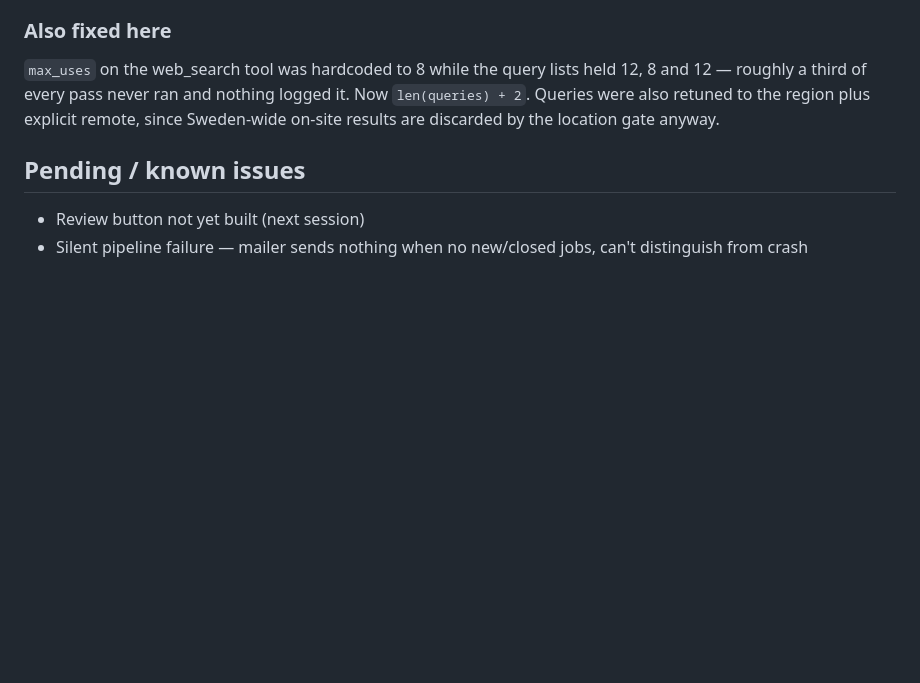
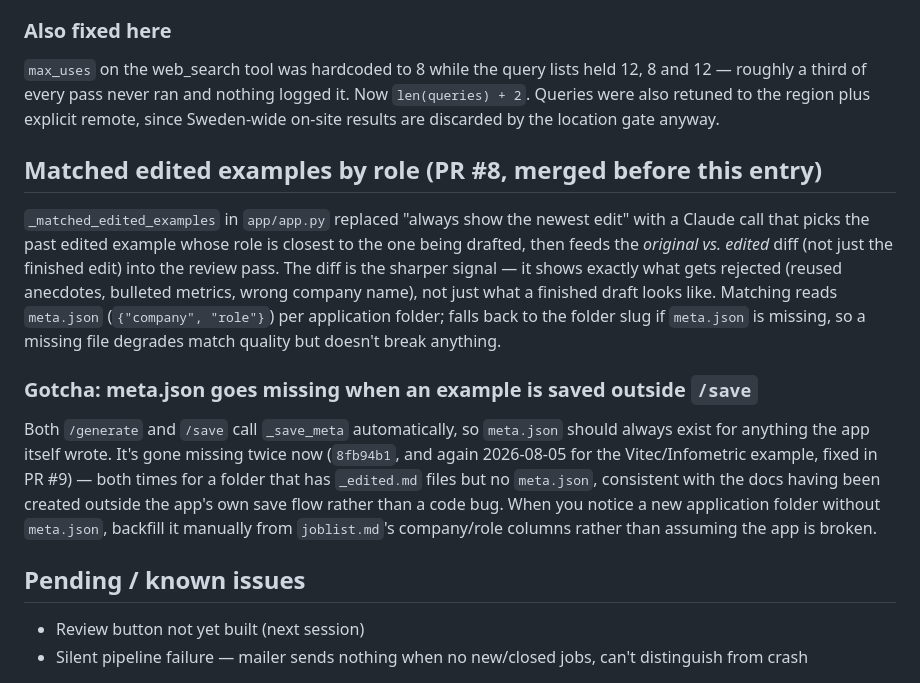
Before and after one commit to LukasGLars/Operation_Next, a Markdown page: MEMORY.md, the part around the change. GitHub-like rendering; blank space fills up the shorter version.

Commit message:
docs(memory): note matched-edited-examples feature and meta.json gotcha (#10)

```diff
--- a/MEMORY.md
+++ b/MEMORY.md
@@ -140,6 +140,28 @@ Filtering happens in this order, cheapest first:
 `len(queries) + 2`. Queries were also retuned to the region plus explicit remote,
 since Sweden-wide on-site results are discarded by the location gate anyway.
 
+## Matched edited examples by role (PR #8, merged before this entry)
+
+`_matched_edited_examples` in `app/app.py` replaced "always show the newest
+edit" with a Claude call that picks the past edited example whose role is
+closest to the one being drafted, then feeds the *original vs. edited* diff
+(not just the finished edit) into the review pass. The diff is the sharper
+signal — it shows exactly what gets rejected (reused anecdotes, bulleted
+metrics, wrong company name), not just what a finished draft looks like.
+Matching reads `meta.json` (`{"company", "role"}`) per application folder;
+falls back to the folder slug if `meta.json` is missing, so a missing file
+degrades match quality but doesn't break anything.
+
+### Gotcha: meta.json goes missing when an example is saved outside `/save`
+Both `/generate` and `/save` call `_save_meta` automatically, so `meta.json`
+should always exist for anything the app itself wrote. It's gone missing
+twice now (`8fb94b1`, and again 2026-08-05 for the Vitec/Infometric example,
+fixed in PR #9) — both times for a folder that has `_edited.md` files but no
+`meta.json`, consistent with the docs having been created outside the app's
+own save flow rather than a code bug. When you notice a new application
+folder without `meta.json`, backfill it manually from `joblist.md`'s
+company/role columns rather than assuming the app is broken.
+
 ## Pending / known issues
 - Review button not yet built (next session)
 - Silent pipeline failure — mailer sends nothing when no new/closed jobs, can't distinguish from crash
```
